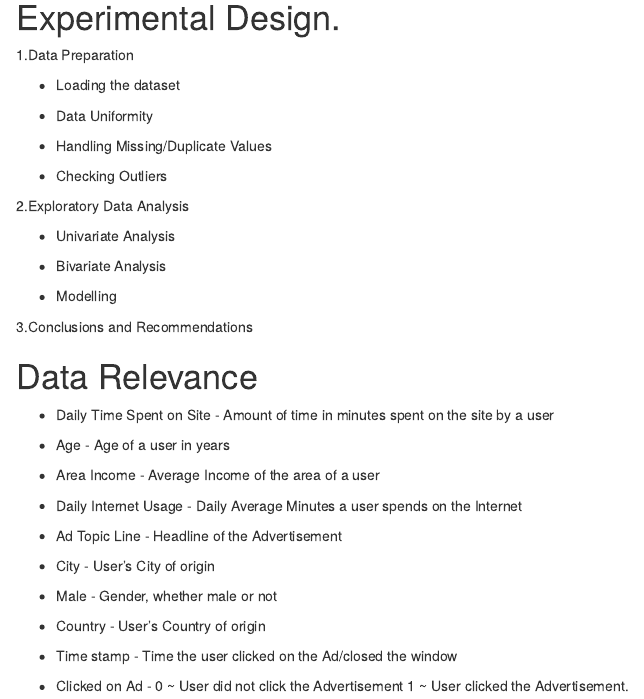
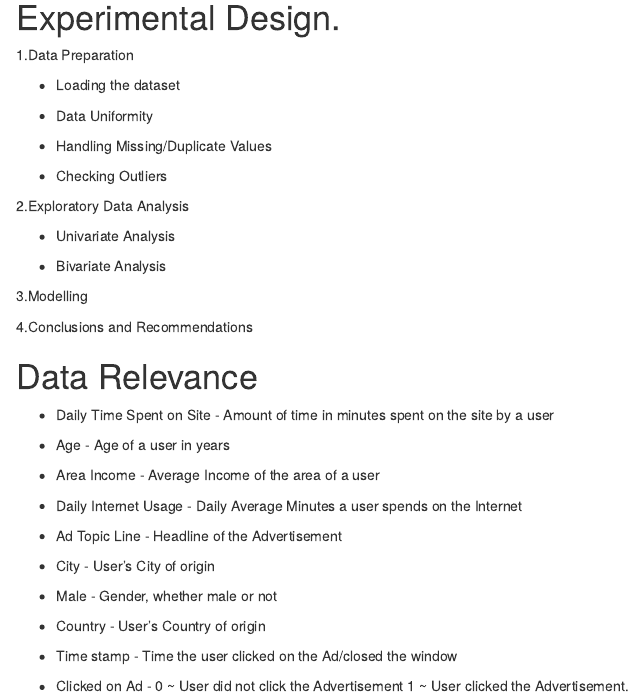
Before and after one commit to Kandeo/Advertising-Data---Predictive-Model, an R Markdown document (IP13 - Advertising Data.Rmd): the page in a window 1100 px wide, from 690 px down. Rendered offline with R 4.5, knitr and Pandoc, with nearby package versions; some code elsewhere in the file could not run offline.

Commit message:
Update IP13 - Advertising Data.Rmd

```diff
--- a/IP13 - Advertising Data.Rmd
+++ b/IP13 - Advertising Data.Rmd
@@ -44,9 +44,9 @@ A Kenyan entrepreneur has created an online cryptography course and would want t
 
  -  Bivariate Analysis
 
- -  Modelling
+3.Modelling
 
-3.Conclusions and Recommendations
+4.Conclusions and Recommendations
 
 # Data Relevance
 
```
